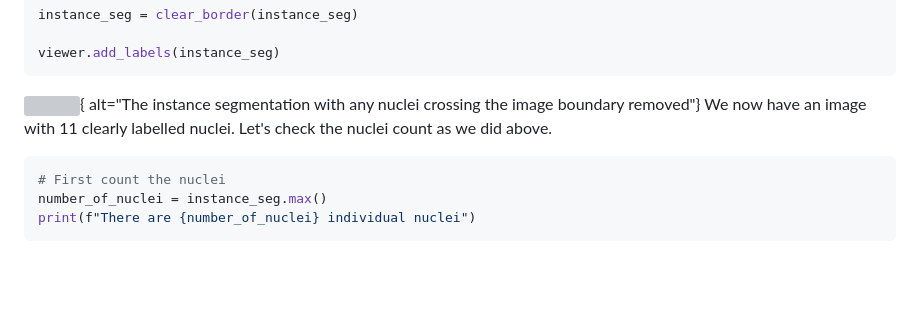
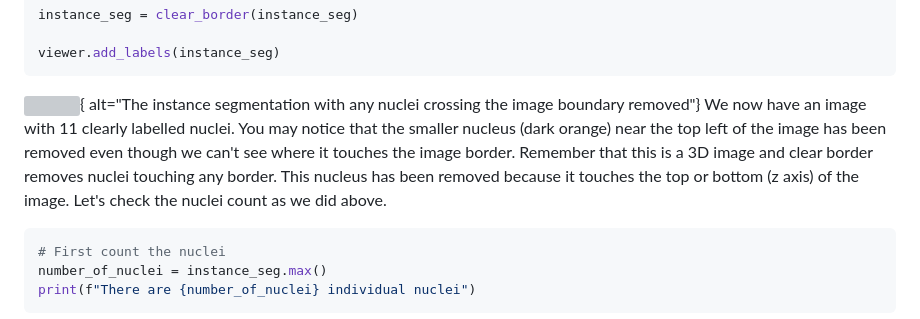
Before and after one commit to HealthBioscienceIDEAS/microscopy-novice, a Markdown page: episodes/instance-segmentation-and-measurements.md, the part around the change. Drawn GitHub-style; blank space fills up the shorter version; grey boxes are pictures that could not be loaded.

````diff
--- a/episodes/instance-segmentation-and-measurements.md
+++ b/episodes/instance-segmentation-and-measurements.md
@@ -434,7 +434,13 @@ viewer.add_labels(instance_seg)
 ![](fig/instance_segmentation_clear_border.png){
 alt="The instance segmentation with any nuclei crossing the image boundary
 removed"}
-We now have an image with 11 clearly labelled nuclei. Let's check the
+We now have an image with 11 clearly labelled nuclei.
+You may notice that the smaller nucleus (dark orange) near the top left
+of the image has been removed even though we can't see where it touches the
+image border. Remember that this is a 3D image and clear border removes
+nuclei touching any border. This nucleus has been removed because it touches
+the top or bottom (z axis) of the image.
+Let's check the
 nuclei count as we did above.
 
 ```python
````
